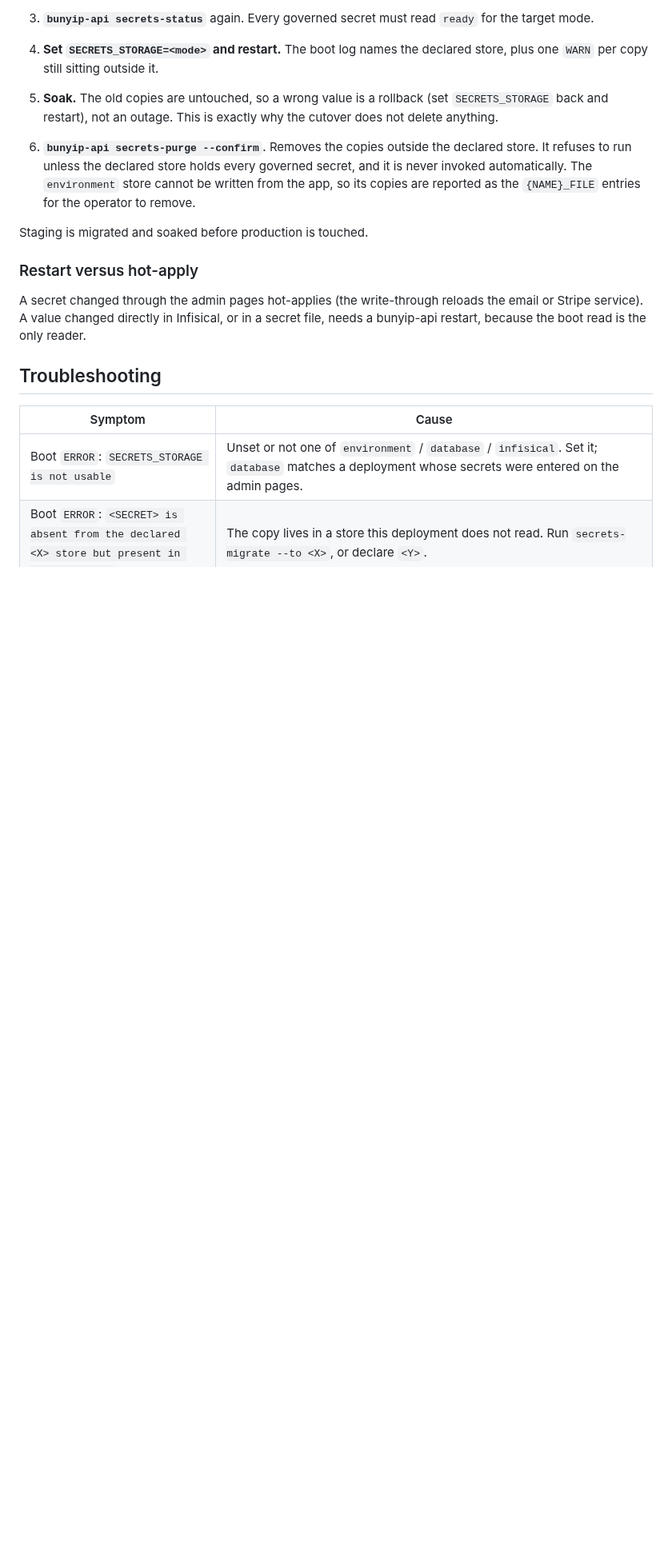
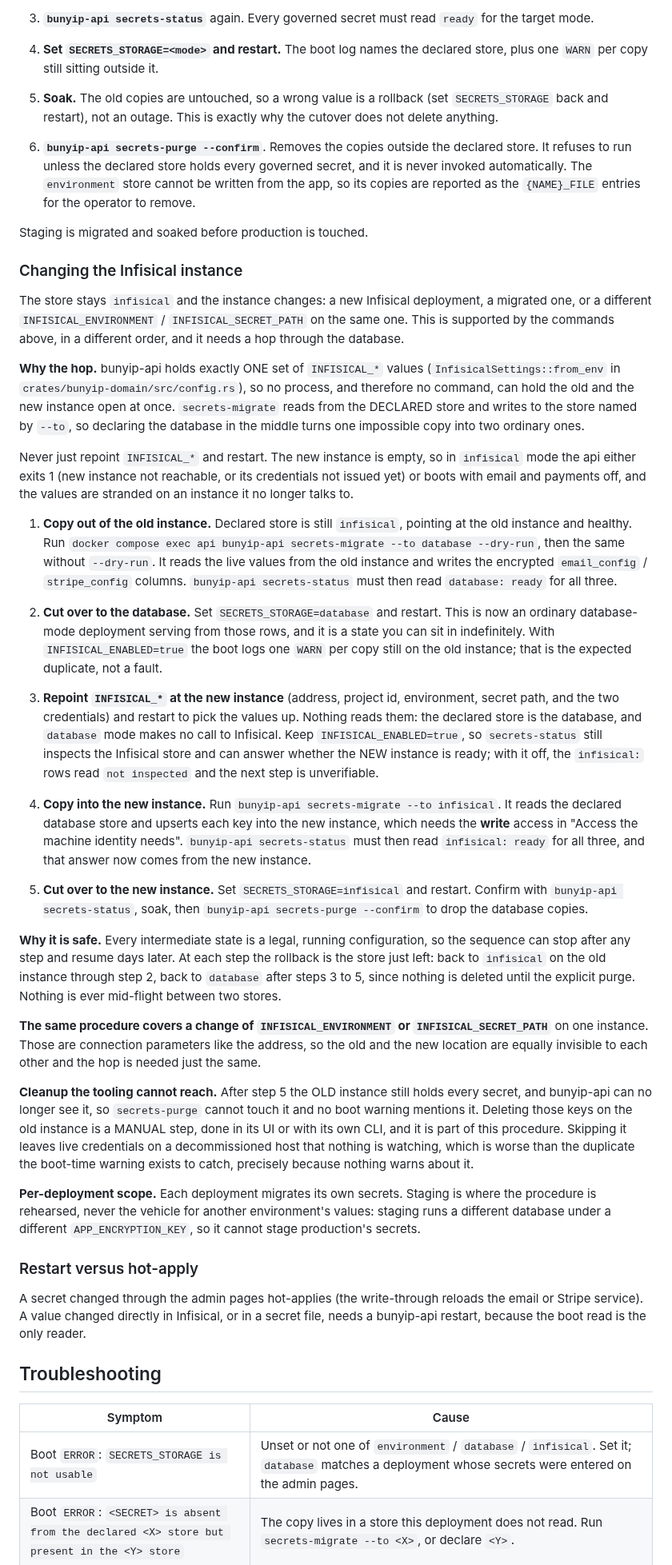
Before and after one commit to psa-systems/bunyip, a Markdown page: docs/secrets-infisical.md, the part around one of its changes. Shown at 80% size. Drawn GitHub-style; blank space fills up the shorter version.

Commit message:
docs(secrets): document changing the Infisical instance
`docs/secrets-infisical.md` covered moving between the three stores but not the case where the store stays `infisical` and the instance changes. bunyip-api holds exactly one set of `INFISICAL_*` values, so no command can read the old instance and write the new one, and an operator who repoints and restarts strands the secrets on an instance the app no longer talks to. The move is already supported by the shipped tooling: `secrets-migrate` reads the declared store and writes the store named by `--to`, so the database works as a staging hop.

Adds a "Changing the Infisical instance" subsection under the migration runbook with the five numbered steps and the exact commands, why the hop is needed, why every intermediate state is a legal running configuration, that the same sequence covers an `INFISICAL_ENVIRONMENT` / `INFISICAL_SECRET_PATH` change, that deleting the secrets left on the decommissioned instance is a manual step `secrets-purge` cannot reach, and that each deployment migrates its own secrets. Adds one Troubleshooting row for the repointed-without-the-hop symptom.

Documentation only: no code, test, guard script, `just` recipe or CI step changes.

#BUNYIP-544

```diff
--- a/docs/secrets-infisical.md
+++ b/docs/secrets-infisical.md
@@ -190,6 +190,81 @@ Each step is `docker compose exec api bunyip-api <subcommand>` (or
 
 Staging is migrated and soaked before production is touched.
 
+### Changing the Infisical instance
+
+The store stays `infisical` and the instance changes: a new Infisical
+deployment, a migrated one, or a different `INFISICAL_ENVIRONMENT` /
+`INFISICAL_SECRET_PATH` on the same one. This is supported by the commands
+above, in a different order, and it needs a hop through the database.
+
+**Why the hop.** bunyip-api holds exactly ONE set of `INFISICAL_*` values
+(`InfisicalSettings::from_env` in `crates/bunyip-domain/src/config.rs`), so no
+process, and therefore no command, can hold the old and the new instance open at
+once. `secrets-migrate` reads from the DECLARED store and writes to the store
+named by `--to`, so declaring the database in the middle turns one impossible
+copy into two ordinary ones.
+
+Never just repoint `INFISICAL_*` and restart. The new instance is empty, so in
+`infisical` mode the api either exits 1 (new instance not reachable, or its
+credentials not issued yet) or boots with email and payments off, and the values
+are stranded on an instance it no longer talks to.
+
+1. **Copy out of the old instance.** Declared store is still `infisical`,
+   pointing at the old instance and healthy. Run
+   `docker compose exec api bunyip-api secrets-migrate --to database --dry-run`,
+   then the same without `--dry-run`. It reads the live values from the old
+   instance and writes the encrypted `email_config` / `stripe_config` columns.
+   `bunyip-api secrets-status` must then read `database: ready` for all three.
+
+2. **Cut over to the database.** Set `SECRETS_STORAGE=database` and restart. This
+   is now an ordinary database-mode deployment serving from those rows, and it is
+   a state you can sit in indefinitely. With `INFISICAL_ENABLED=true` the boot
+   logs one `WARN` per copy still on the old instance; that is the expected
+   duplicate, not a fault.
+
+3. **Repoint `INFISICAL_*` at the new instance** (address, project id,
+   environment, secret path, and the two credentials) and restart to pick the
+   values up. Nothing reads them: the declared store is the database, and
+   `database` mode makes no call to Infisical. Keep `INFISICAL_ENABLED=true`, so
+   `secrets-status` still inspects the Infisical store and can answer whether the
+   NEW instance is ready; with it off, the `infisical:` rows read
+   `not inspected` and the next step is unverifiable.
+
+4. **Copy into the new instance.** Run
+   `bunyip-api secrets-migrate --to infisical`. It reads the declared database
+   store and upserts each key into the new instance, which needs the **write**
+   access in "Access the machine identity needs". `bunyip-api secrets-status`
+   must then read `infisical: ready` for all three, and that answer now comes
+   from the new instance.
+
+5. **Cut over to the new instance.** Set `SECRETS_STORAGE=infisical` and restart.
+   Confirm with `bunyip-api secrets-status`, soak, then
+   `bunyip-api secrets-purge --confirm` to drop the database copies.
+
+**Why it is safe.** Every intermediate state is a legal, running configuration,
+so the sequence can stop after any step and resume days later. At each step the
+rollback is the store just left: back to `infisical` on the old instance through
+step 2, back to `database` after steps 3 to 5, since nothing is deleted until
+the explicit purge. Nothing is ever mid-flight between two stores.
+
+**The same procedure covers a change of `INFISICAL_ENVIRONMENT` or
+`INFISICAL_SECRET_PATH`** on one instance. Those are connection parameters like
+the address, so the old and the new location are equally invisible to each other
+and the hop is needed just the same.
+
+**Cleanup the tooling cannot reach.** After step 5 the OLD instance still holds
+every secret, and bunyip-api can no longer see it, so `secrets-purge` cannot
+touch it and no boot warning mentions it. Deleting those keys on the old
+instance is a MANUAL step, done in its UI or with its own CLI, and it is part of
+this procedure. Skipping it leaves live credentials on a decommissioned host
+that nothing is watching, which is worse than the duplicate the boot-time
+warning exists to catch, precisely because nothing warns about it.
+
+**Per-deployment scope.** Each deployment migrates its own secrets. Staging is
+where the procedure is rehearsed, never the vehicle for another environment's
+values: staging runs a different database under a different `APP_ENCRYPTION_KEY`,
+so it cannot stage production's secrets.
+
 ### Restart versus hot-apply
 
 A secret changed through the admin pages hot-applies (the write-through reloads
```
Also changed, not shown: other parts of docs/secrets-infisical.md (+1 -0 lines).
